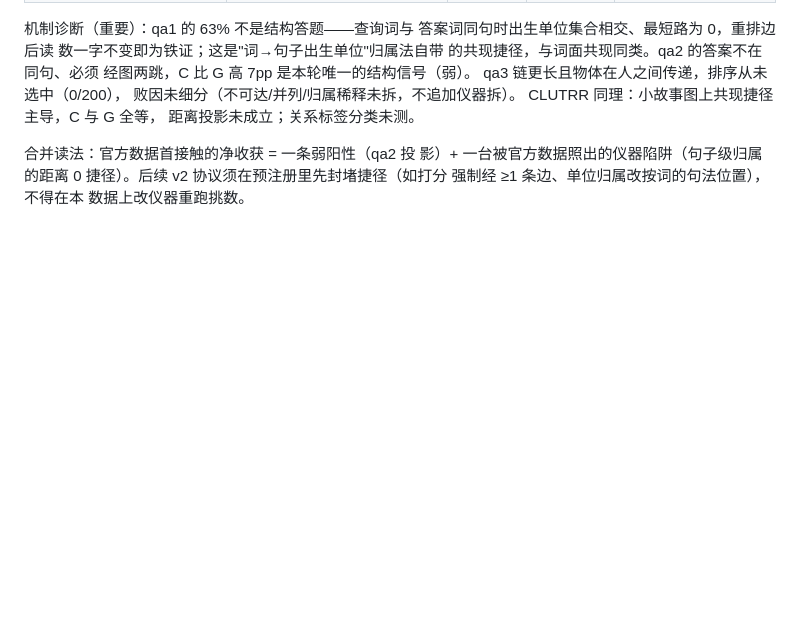
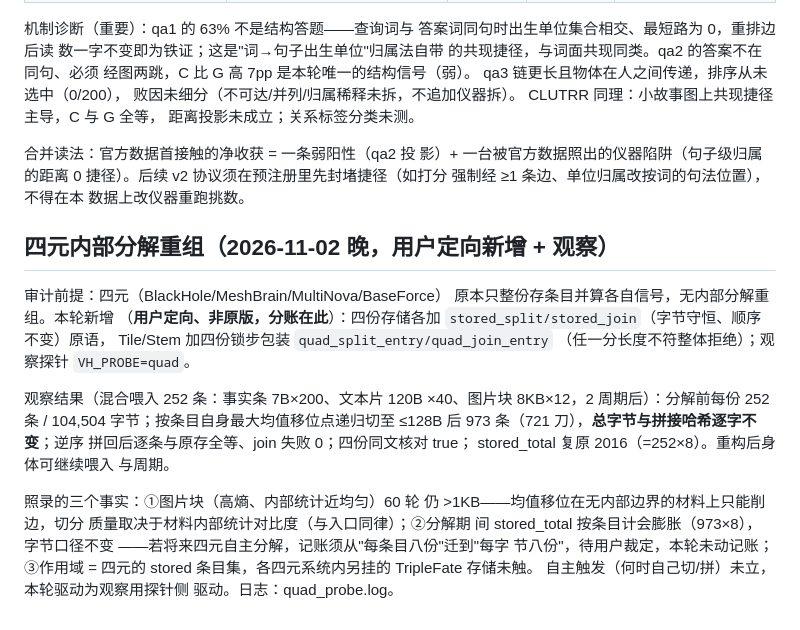
Before and after one commit to Rogue-Intelligence-INC/Valhalla, a Markdown page: docs/valhalla/TEST_RUNS_20261101.md, the part around the change. Rendered like a GitHub page; blank space fills up the shorter version.

Commit message:
docs: quad-internal reorganization observed - roundtrip byte-identical (A18), accounting caveat recorded
Co-authored-by: Cursor <cursoragent@cursor.com>

```diff
--- a/docs/valhalla/TEST_RUNS_20261101.md
+++ b/docs/valhalla/TEST_RUNS_20261101.md
@@ -781,3 +781,30 @@ CLUTRR 同理：小故事图上共现捷径主导，C 与 G 全等，
 0 捷径）。后续 v2 协议须在预注册里先封堵捷径（如打分
 强制经 ≥1 条边、单位归属改按词的句法位置），不得在本
 数据上改仪器重跑挑数。
+
+## 四元内部分解重组（2026-11-02 晚，用户定向新增 + 观察）
+
+审计前提：四元（BlackHole/MeshBrain/MultiNova/BaseForce）
+原本只整份存条目并算各自信号，无内部分解重组。本轮新增
+（**用户定向、非原版，分账在此**）：四份存储各加
+`stored_split/stored_join`（字节守恒、顺序不变）原语，
+Tile/Stem 加四份锁步包装 `quad_split_entry/quad_join_entry`
+（任一分长度不符整体拒绝）；观察探针 `VH_PROBE=quad`。
+
+观察结果（混合喂入 252 条：事实条 7B×200、文本片 120B
+×40、图片块 8KB×12，2 周期后）：分解前每份 252 条 /
+104,504 字节；按条目自身最大均值移位点递归切至 ≤128B
+后 973 条（721 刀），**总字节与拼接哈希逐字不变**；逆序
+拼回后逐条与原存全等、join 失败 0；四份同文核对 true；
+stored_total 复原 2016（=252×8）。重构后身体可继续喂入
+与周期。
+
+照录的三个事实：①图片块（高熵、内部统计近均匀）60 轮
+仍 >1KB——均值移位在无内部边界的材料上只能削边，切分
+质量取决于材料内部统计对比度（与入口同律）；②分解期
+间 stored_total 按条目计会膨胀（973×8），字节口径不变
+——若将来四元自主分解，记账须从"每条目八份"迁到"每字
+节八份"，待用户裁定，本轮未动记账；③作用域 = 四元的
+stored 条目集，各四元系统内另挂的 TripleFate 存储未触。
+自主触发（何时自己切/拼）未立，本轮驱动为观察用探针侧
+驱动。日志：quad_probe.log。
```
Also changed, not shown: docs/valhalla/EVIDENCE_MAP_20261101.md (+2 -1 lines).
